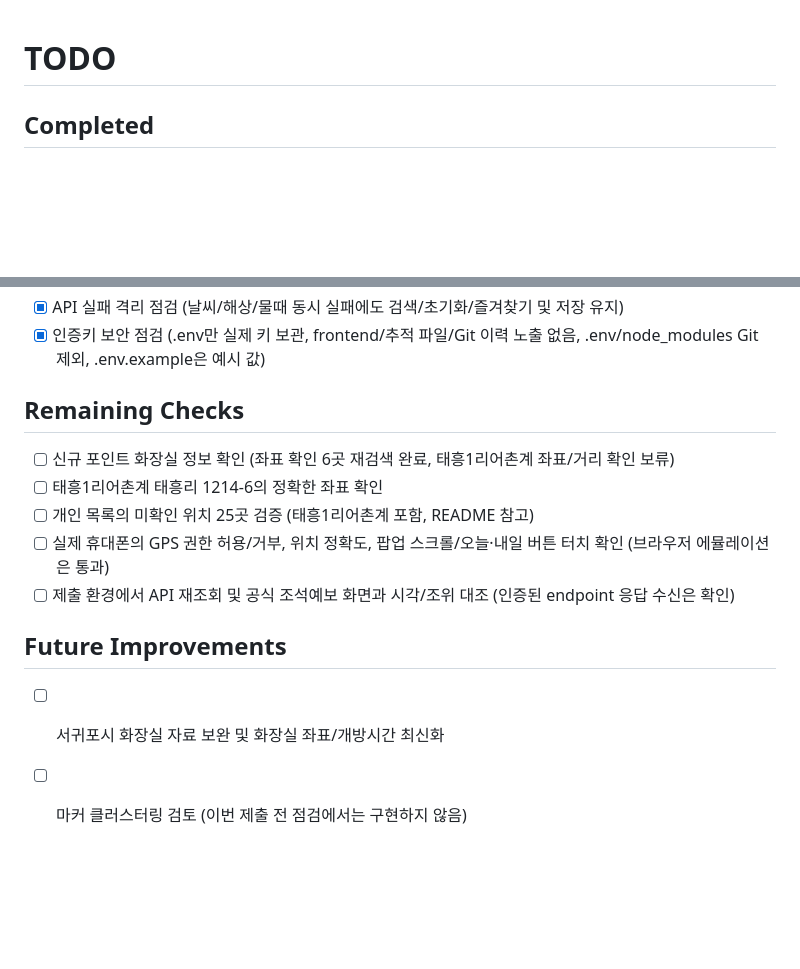
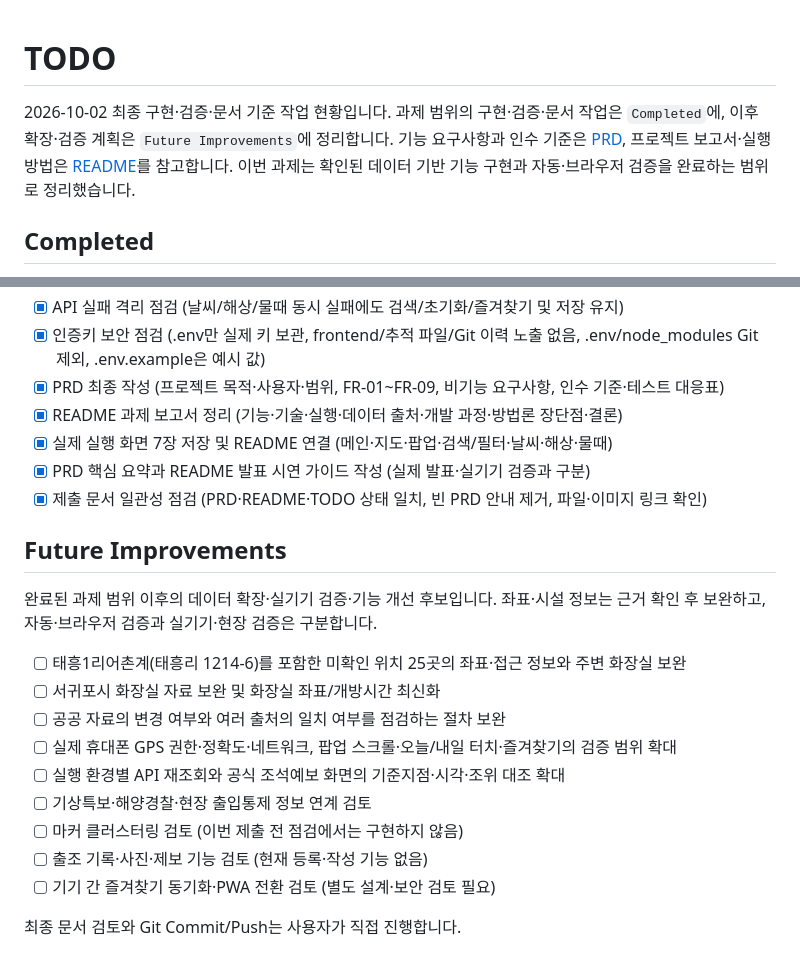
Before and after one commit to gwichaneum/jeju-fishing-map, a Markdown page: TODO.md, 2 parts joined by grey strips. Rendered like a GitHub page; blank space fills up the shorter version.

```diff
--- a/TODO.md
+++ b/TODO.md
@@ -1,4 +1,9 @@
 # TODO
+
+2026-10-02 최종 구현·검증·문서 기준 작업 현황입니다.
+과제 범위의 구현·검증·문서 작업은 `Completed`에, 이후 확장·검증 계획은 `Future Improvements`에 정리합니다.
+기능 요구사항과 인수 기준은 [PRD](./PRD.md), 프로젝트 보고서·실행 방법은 [README](./README.md)를 참고합니다.
+이번 과제는 확인된 데이터 기반 기능 구현과 자동·브라우저 검증을 완료하는 범위로 정리했습니다.
 
 ## Completed
 
@@ -42,16 +47,25 @@
 - [x] PC/모바일 브라우저 점검 (320/375/768/1440/1920px, 가로 전환, 지도 조작, 팝업 내부 스크롤/버튼, 가로 넘침 없음)
 - [x] API 실패 격리 점검 (날씨/해상/물때 동시 실패에도 검색/초기화/즐겨찾기 및 저장 유지)
 - [x] 인증키 보안 점검 (.env만 실제 키 보관, frontend/추적 파일/Git 이력 노출 없음, .env/node_modules Git 제외, .env.example은 예시 값)
-
-## Remaining Checks
-
-- [ ] 신규 포인트 화장실 정보 확인 (좌표 확인 6곳 재검색 완료, 태흥1리어촌계 좌표/거리 확인 보류)
-- [ ] 태흥1리어촌계 태흥리 1214-6의 정확한 좌표 확인
-- [ ] 개인 목록의 미확인 위치 25곳 검증 (태흥1리어촌계 포함, README 참고)
-- [ ] 실제 휴대폰의 GPS 권한 허용/거부, 위치 정확도, 팝업 스크롤/오늘·내일 버튼 터치 확인 (브라우저 에뮬레이션은 통과)
-- [ ] 제출 환경에서 API 재조회 및 공식 조석예보 화면과 시각/조위 대조 (인증된 endpoint 응답 수신은 확인)
+- [x] PRD 최종 작성 (프로젝트 목적·사용자·범위, FR-01~FR-09, 비기능 요구사항, 인수 기준·테스트 대응표)
+- [x] README 과제 보고서 정리 (기능·기술·실행·데이터 출처·개발 과정·방법론 장단점·결론)
+- [x] 실제 실행 화면 7장 저장 및 README 연결 (메인·지도·팝업·검색/필터·날씨·해상·물때)
+- [x] PRD 핵심 요약과 README 발표 시연 가이드 작성 (실제 발표·실기기 검증과 구분)
+- [x] 제출 문서 일관성 점검 (PRD·README·TODO 상태 일치, 빈 PRD 안내 제거, 파일·이미지 링크 확인)
 
 ## Future Improvements
 
+완료된 과제 범위 이후의 데이터 확장·실기기 검증·기능 개선 후보입니다.
+좌표·시설 정보는 근거 확인 후 보완하고, 자동·브라우저 검증과 실기기·현장 검증은 구분합니다.
+
+- [ ] 태흥1리어촌계(태흥리 1214-6)를 포함한 미확인 위치 25곳의 좌표·접근 정보와 주변 화장실 보완
 - [ ] 서귀포시 화장실 자료 보완 및 화장실 좌표/개방시간 최신화
+- [ ] 공공 자료의 변경 여부와 여러 출처의 일치 여부를 점검하는 절차 보완
+- [ ] 실제 휴대폰 GPS 권한·정확도·네트워크, 팝업 스크롤·오늘/내일 터치·즐겨찾기의 검증 범위 확대
+- [ ] 실행 환경별 API 재조회와 공식 조석예보 화면의 기준지점·시각·조위 대조 확대
+- [ ] 기상특보·해양경찰·현장 출입통제 정보 연계 검토
 - [ ] 마커 클러스터링 검토 (이번 제출 전 점검에서는 구현하지 않음)
+- [ ] 출조 기록·사진·제보 기능 검토 (현재 등록·작성 기능 없음)
+- [ ] 기기 간 즐겨찾기 동기화·PWA 전환 검토 (별도 설계·보안 검토 필요)
+
+최종 문서 검토와 Git Commit/Push는 사용자가 직접 진행합니다.
```
Also changed, not shown: PRD.md (+311 -0 lines), docs/TECHNICAL_NOTES.md (+2 -1 lines).
